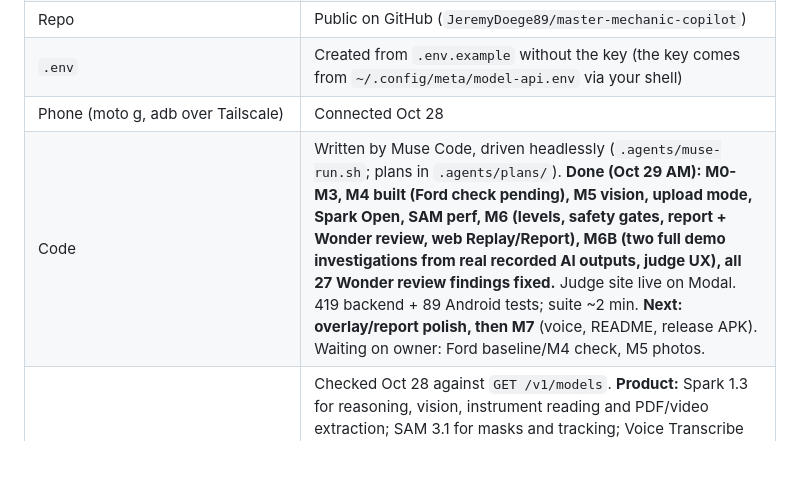
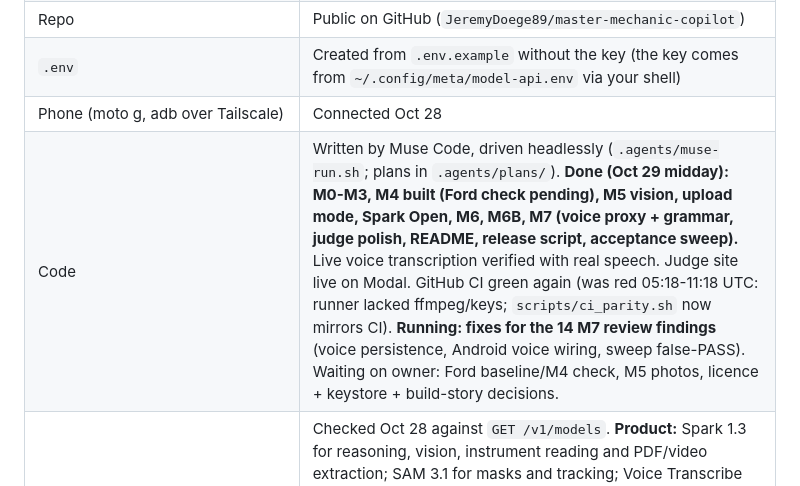
Before and after one commit to JeremyDoege89/master-mechanic-copilot, a Markdown page: docs/PLAN.md, the part around the change. GitHub-like rendering; blank space fills up the shorter version.

Commit message:
Plan status: M7 done, CI green

```diff
--- a/docs/PLAN.md
+++ b/docs/PLAN.md
@@ -26,7 +26,7 @@ SAM 3.1 finds parts, Voice Transcribe keeps hands free, and Muse Code built it.
 | Repo | Public on GitHub (`JeremyDoege89/master-mechanic-copilot`) |
 | `.env` | Created from `.env.example` without the key (the key comes from `~/.config/meta/model-api.env` via your shell) |
 | Phone (moto g, adb over Tailscale) | Connected Oct 28 |
-| Code | Written by Muse Code, driven headlessly (`.agents/muse-run.sh`; plans in `.agents/plans/`). **Done (Oct 29 AM): M0-M3, M4 built (Ford check pending), M5 vision, upload mode, Spark Open, SAM perf, M6 (levels, safety gates, report + Wonder review, web Replay/Report), M6B (two full demo investigations from real recorded AI outputs, judge UX), all 27 Wonder review findings fixed.** Judge site live on Modal. 419 backend + 89 Android tests; suite ~2 min. **Next: overlay/report polish, then M7** (voice, README, release APK). Waiting on owner: Ford baseline/M4 check, M5 photos. |
+| Code | Written by Muse Code, driven headlessly (`.agents/muse-run.sh`; plans in `.agents/plans/`). **Done (Oct 29 midday): M0-M3, M4 built (Ford check pending), M5 vision, upload mode, Spark Open, M6, M6B, M7 (voice proxy + grammar, judge polish, README, release script, acceptance sweep).** Live voice transcription verified with real speech. Judge site live on Modal. GitHub CI green again (was red 05:18-11:18 UTC: runner lacked ffmpeg/keys; `scripts/ci_parity.sh` now mirrors CI). **Running: fixes for the 14 M7 review findings** (voice persistence, Android voice wiring, sweep false-PASS). Waiting on owner: Ford baseline/M4 check, M5 photos, licence + keystore + build-story decisions. |
 | Model routing | Checked Oct 28 against `GET /v1/models`. **Product:** Spark 1.3 for reasoning, vision, instrument reading and PDF/video extraction; SAM 3.1 for masks and tracking; Voice Transcribe for hands-free; Wonder once per report for review; Muse Image kept out of diagnosis. **Muse Code:** `*-plan` and `*-review` jobs run on `muse-wonder-1.0`, builds and fixes on `muse-spark-1.3` (high), set in `.agents/muse-run.sh`. Standard IDs only, never `-contributor`. |
 | CI | GitHub runs backend tests + replay check + web build; Android builds and tests run on dreamz-code (see DECISIONS) |
 
```
